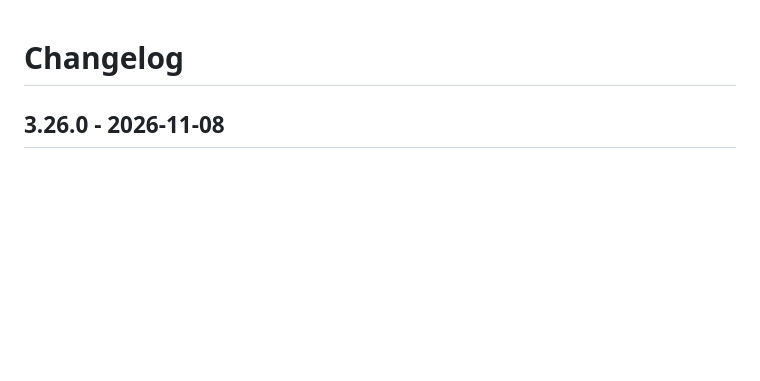
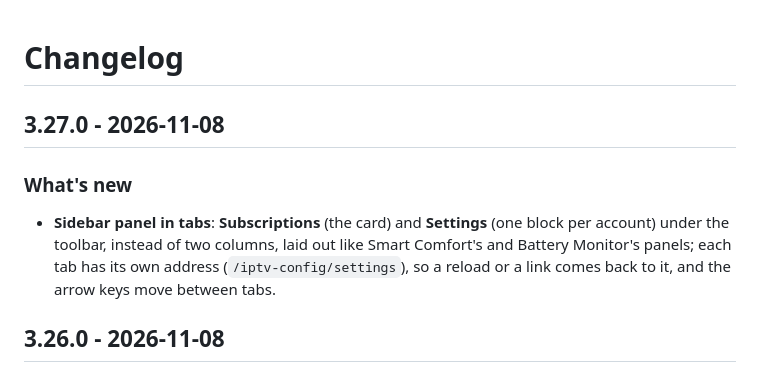
Before and after one commit to juju35/ha-iptv, a Markdown page: CHANGELOG.md, the part around the change. Drawn GitHub-style; blank space fills up the shorter version.

```diff
--- a/CHANGELOG.md
+++ b/CHANGELOG.md
@@ -1,4 +1,9 @@
 # Changelog
+
+## 3.27.0 - 2026-11-08
+
+### What's new
+- **Sidebar panel in tabs**: **Subscriptions** (the card) and **Settings** (one block per account) under the toolbar, instead of two columns, laid out like Smart Comfort's and Battery Monitor's panels; each tab has its own address (`/iptv-config/settings`), so a reload or a link comes back to it, and the arrow keys move between tabs.
 
 ## 3.26.0 - 2026-11-08
 
```
Also changed, not shown: README.md (+14 -12 lines), custom_components/iptv/AGENT.md (+2 -2 lines), screenshots/panel-dark.png, screenshots/panel-settings-dark.png (added), screenshots/panel-settings.png (added), screenshots/panel.png, 6 other files.
